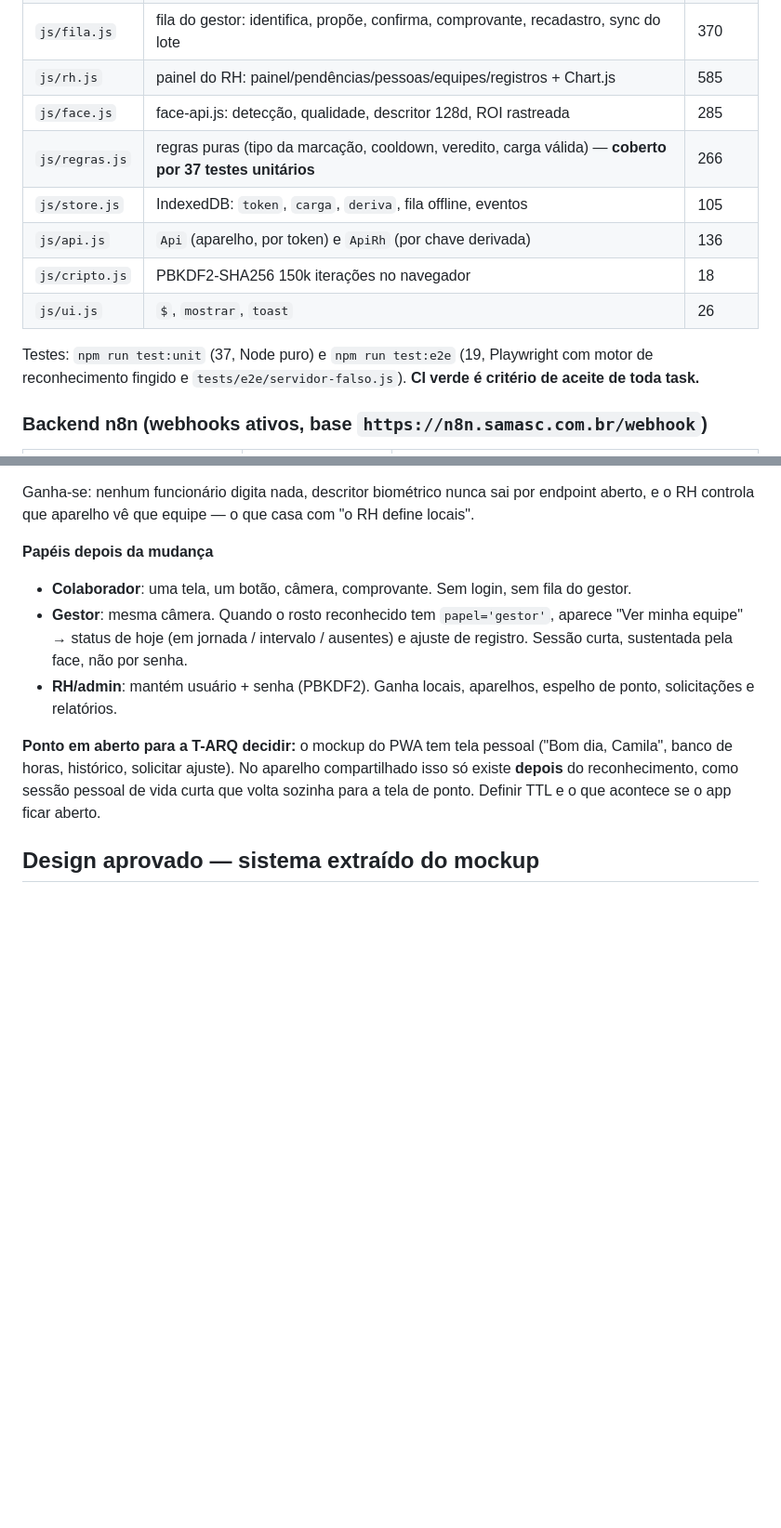
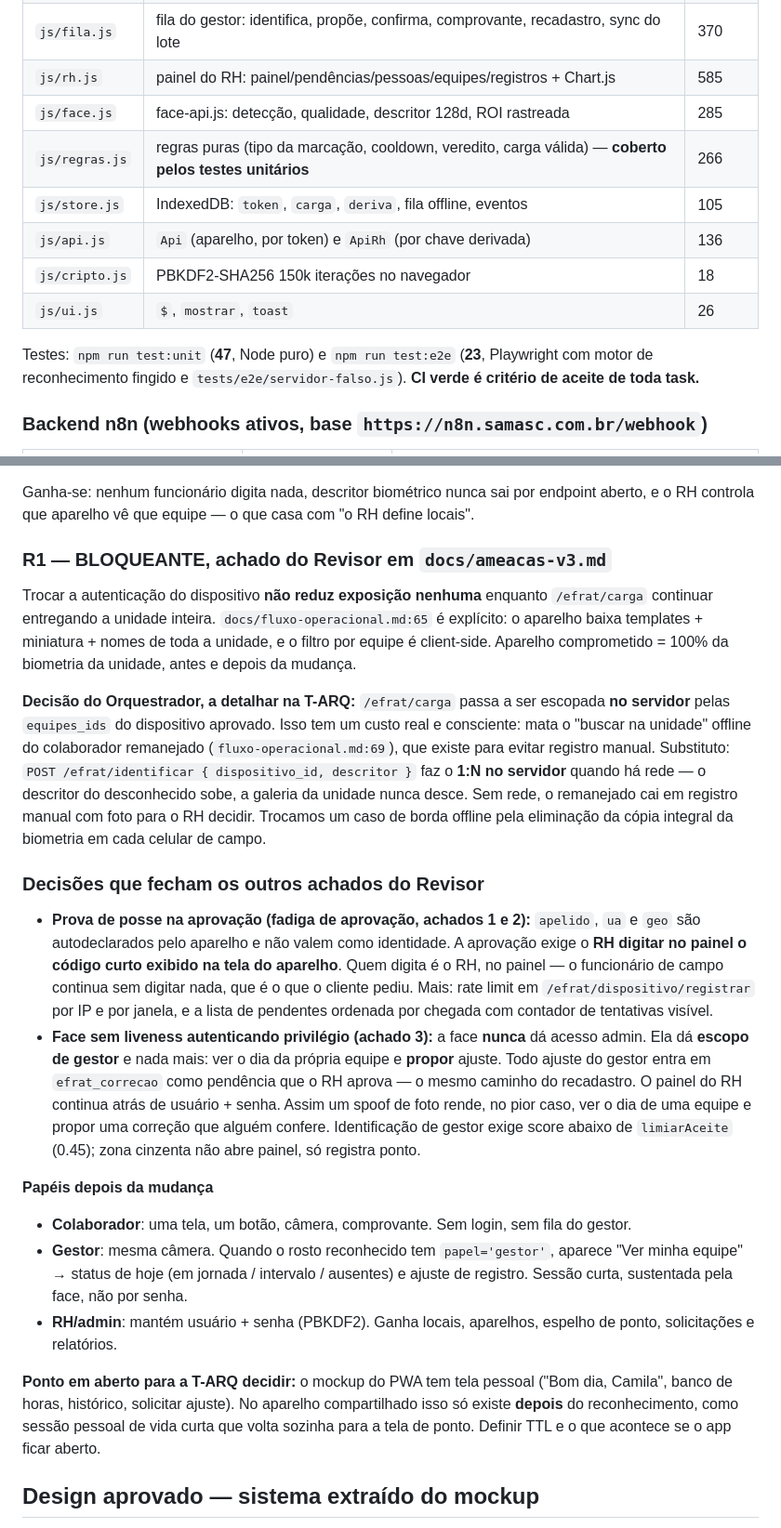
Before and after one commit to BRL4528/control_face_id, a Markdown page: docs/plano-v3.md, 2 parts joined by grey strips. Shown at 93% size. Drawn GitHub-style; blank space fills up the shorter version.

Commit message:
Plano v3: adota R1 do Revisor como bloqueante, corrige contagem de testes e fecha achados de seguranca

```diff
--- a/docs/plano-v3.md
+++ b/docs/plano-v3.md
@@ -27,13 +27,13 @@ acessar e ajustar no que for necessário").
 | `js/fila.js` | fila do gestor: identifica, propõe, confirma, comprovante, recadastro, sync do lote | 370 |
 | `js/rh.js` | painel do RH: painel/pendências/pessoas/equipes/registros + Chart.js | 585 |
 | `js/face.js` | face-api.js: detecção, qualidade, descritor 128d, ROI rastreada | 285 |
-| `js/regras.js` | regras puras (tipo da marcação, cooldown, veredito, carga válida) — **coberto por 37 testes unitários** | 266 |
+| `js/regras.js` | regras puras (tipo da marcação, cooldown, veredito, carga válida) — **coberto pelos testes unitários** | 266 |
 | `js/store.js` | IndexedDB: `token`, `carga`, `deriva`, fila offline, eventos | 105 |
 | `js/api.js` | `Api` (aparelho, por token) e `ApiRh` (por chave derivada) | 136 |
 | `js/cripto.js` | PBKDF2-SHA256 150k iterações no navegador | 18 |
 | `js/ui.js` | `$`, `mostrar`, `toast` | 26 |
 
-Testes: `npm run test:unit` (37, Node puro) e `npm run test:e2e` (19, Playwright com
+Testes: `npm run test:unit` (**47**, Node puro) e `npm run test:e2e` (**23**, Playwright com
 motor de reconhecimento fingido e `tests/e2e/servidor-falso.js`). **CI verde é
 critério de aceite de toda task.**
 
@@ -79,6 +82,39 @@ biométrico de todos os colaboradores. Isso não é opção. Substituto proposto
 Ganha-se: nenhum funcionário digita nada, descritor biométrico nunca sai por
 endpoint aberto, e o RH controla que aparelho vê que equipe — o que casa com
 "o RH define locais".
+
+### R1 — BLOQUEANTE, achado do Revisor em `docs/ameacas-v3.md`
+
+Trocar a autenticação do dispositivo **não reduz exposição nenhuma** enquanto
+`/efrat/carga` continuar entregando a unidade inteira. `docs/fluxo-operacional.md:65`
+é explícito: o aparelho baixa templates + miniatura + nomes de toda a unidade, e o
+filtro por equipe é client-side. Aparelho comprometido = 100% da biometria da unidade,
+antes e depois da mudança.
+
+**Decisão do Orquestrador, a detalhar na T-ARQ:** `/efrat/carga` passa a ser escopada
+**no servidor** pelas `equipes_ids` do dispositivo aprovado. Isso tem um custo real e
+consciente: mata o "buscar na unidade" offline do colaborador remanejado
+(`fluxo-operacional.md:69`), que existe para evitar registro manual. Substituto:
+`POST /efrat/identificar { dispositivo_id, descritor }` faz o **1:N no servidor** quando
+há rede — o descritor do desconhecido sobe, a galeria da unidade nunca desce. Sem rede,
+o remanejado cai em registro manual com foto para o RH decidir. Trocamos um caso de
+borda offline pela eliminação da cópia integral da biometria em cada celular de campo.
+
+### Decisões que fecham os outros achados do Revisor
+
+- **Prova de posse na aprovação (fadiga de aprovação, achados 1 e 2):** `apelido`, `ua`
+  e `geo` são autodeclarados pelo aparelho e não valem como identidade. A aprovação
+  exige o **RH digitar no painel o código curto exibido na tela do aparelho**. Quem
+  digita é o RH, no painel — o funcionário de campo continua sem digitar nada, que é o
+  que o cliente pediu. Mais: rate limit em `/efrat/dispositivo/registrar` por IP e por
+  janela, e a lista de pendentes ordenada por chegada com contador de tentativas visível.
+- **Face sem liveness autenticando privilégio (achado 3):** a face **nunca** dá acesso
+  admin. Ela dá **escopo de gestor** e nada mais: ver o dia da própria equipe e
+  **propor** ajuste. Todo ajuste do gestor entra em `efrat_correcao` como pendência que
+  o RH aprova — o mesmo caminho do recadastro. O painel do RH continua atrás de
+  usuário + senha. Assim um spoof de foto rende, no pior caso, ver o dia de uma equipe
+  e propor uma correção que alguém confere. Identificação de gestor exige score abaixo
+  de `limiarAceite` (0.45); zona cinzenta não abre painel, só registra ponto.
 
 **Papéis depois da mudança**
 - **Colaborador**: uma tela, um botão, câmera, comprovante. Sem login, sem fila do gestor.
```
Also changed, not shown: other parts of docs/plano-v3.md (+3 -0 lines).
